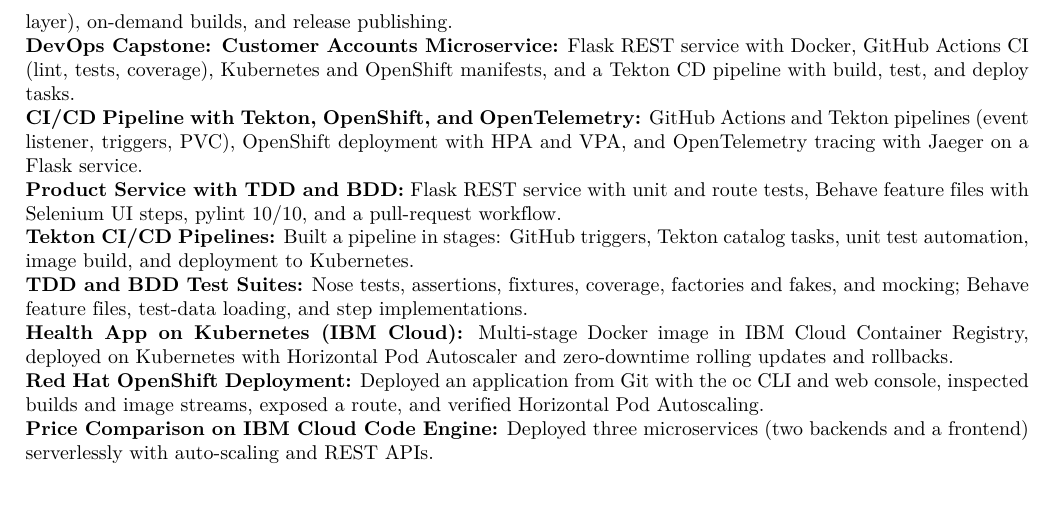
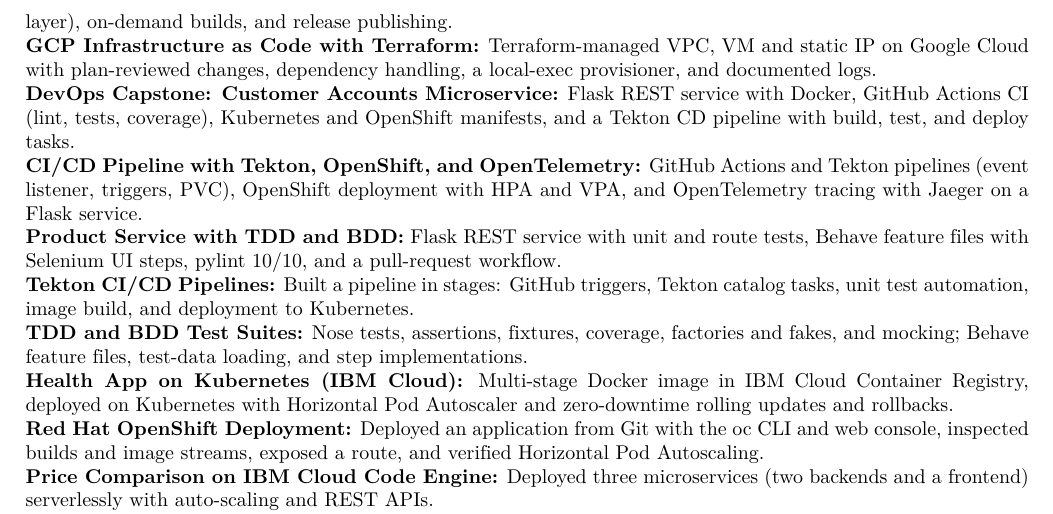
Before and after one commit to ayoub-chaieb/Ayoub-Chaieb-Resume, a LaTeX CV (src/Ayoub Chaieb_resume_Master.tex): part of page 2 of 3, cut so that both start at the same text. Compiled offline with XeLaTeX.

Commit message:
Add TerraformGCP project to resume

```diff
--- a/src/Ayoub Chaieb_resume_Master.tex
+++ b/src/Ayoub Chaieb_resume_Master.tex
@@ -64,6 +64,7 @@
 \section*{Projects}
 \pAIS
 \pResumePipe
+\pTerraformGCP
 \pCapstone
 \pCICD
 \pTDDBDD
```
